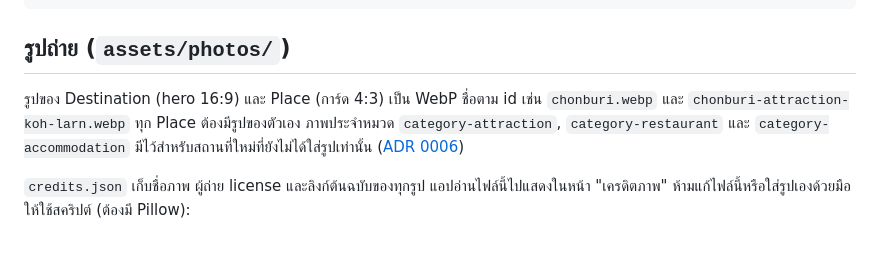
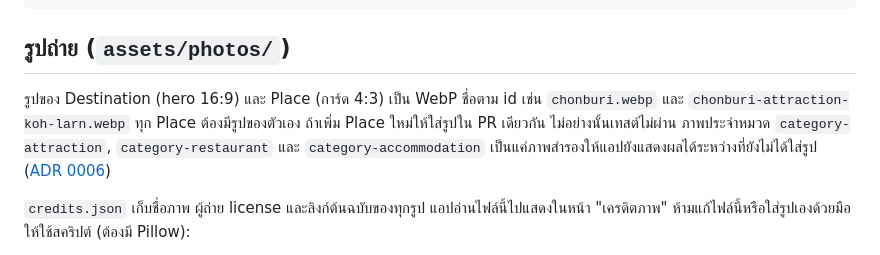
Before and after one commit to VAYA-App/VAYA-App, a Markdown page: docs/DATA.md, the part around the change. Drawn GitHub-style.

Commit message:
docs(data): say a new place needs its photo in the same PR (#185)
The catalog test fails for any place without its own photo, so the
category photos are only a fallback while working, not a way to merge
a place without one.

```diff
--- a/docs/DATA.md
+++ b/docs/DATA.md
@@ -106,7 +106,7 @@ assets/mock/               # ข้อมูลจำลองให้ทำ UI
 
 ## รูปถ่าย (`assets/photos/`)
 
-รูปของ Destination (hero 16:9) และ Place (การ์ด 4:3) เป็น WebP ชื่อตาม id เช่น `chonburi.webp` และ `chonburi-attraction-koh-larn.webp` ทุก Place ต้องมีรูปของตัวเอง ภาพประจำหมวด `category-attraction`, `category-restaurant` และ `category-accommodation` มีไว้สำหรับสถานที่ใหม่ที่ยังไม่ได้ใส่รูปเท่านั้น ([ADR 0006](adr/0006-bundle-place-photos-with-license-manifest.md))
+รูปของ Destination (hero 16:9) และ Place (การ์ด 4:3) เป็น WebP ชื่อตาม id เช่น `chonburi.webp` และ `chonburi-attraction-koh-larn.webp` ทุก Place ต้องมีรูปของตัวเอง ถ้าเพิ่ม Place ใหม่ให้ใส่รูปใน PR เดียวกัน ไม่อย่างนั้นเทสต์ไม่ผ่าน ภาพประจำหมวด `category-attraction`, `category-restaurant` และ `category-accommodation` เป็นแค่ภาพสำรองให้แอปยังแสดงผลได้ระหว่างที่ยังไม่ได้ใส่รูป ([ADR 0006](adr/0006-bundle-place-photos-with-license-manifest.md))
 
 `credits.json` เก็บชื่อภาพ ผู้ถ่าย license และลิงก์ต้นฉบับของทุกรูป แอปอ่านไฟล์นี้ไปแสดงในหน้า "เครดิตภาพ" ห้ามแก้ไฟล์นี้หรือใส่รูปเองด้วยมือ ให้ใช้สคริปต์ (ต้องมี Pillow):
 
```
